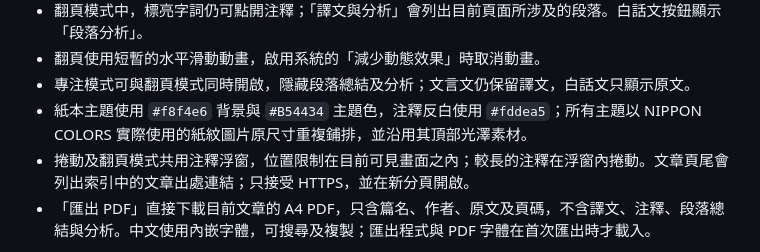
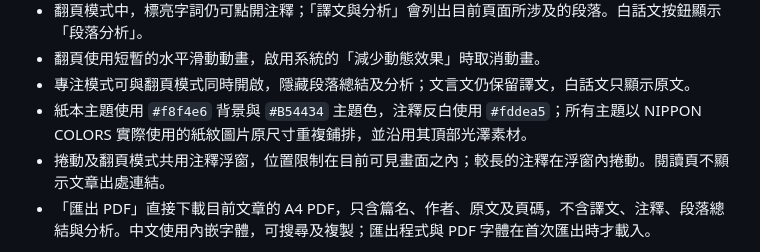
Before and after one commit to cheukwing129/ReadMaud, a Markdown page: README.md, the part around the change. Drawn GitHub-style.

Commit message:
Update reader source link documentation

```diff
--- a/README.md
+++ b/README.md
@@ -12,7 +12,7 @@
 - 翻頁使用短暫的水平滑動動畫，啟用系統的「減少動態效果」時取消動畫。
 - 專注模式可與翻頁模式同時開啟，隱藏段落總結及分析；文言文仍保留譯文，白話文只顯示原文。
 - 紙本主題使用 `#f8f4e6` 背景與 `#B54434` 主題色，注釋反白使用 `#fddea5`；所有主題以 NIPPON COLORS 實際使用的紙紋圖片原尺寸重複鋪排，並沿用其頂部光澤素材。
-- 捲動及翻頁模式共用注釋浮窗，位置限制在目前可見畫面之內；較長的注釋在浮窗內捲動。文章頁尾會列出索引中的文章出處連結；只接受 HTTPS，並在新分頁開啟。
+- 捲動及翻頁模式共用注釋浮窗，位置限制在目前可見畫面之內；較長的注釋在浮窗內捲動。閱讀頁不顯示文章出處連結。
 - 「匯出 PDF」直接下載目前文章的 A4 PDF，只含篇名、作者、原文及頁碼，不含譯文、注釋、段落總結與分析。中文使用內嵌字體，可搜尋及複製；匯出程式與 PDF 字體在首次匯出時才載入。
 
 字體與紙紋來源見 [`assets/NOTICE.md`](assets/NOTICE.md)，PDF 程式授權見 [`vendor/NOTICE.md`](vendor/NOTICE.md)。思源宋體以現有文章字元製成子集；新增文章若含未收錄字元，須重新製作字體子集，PDF 匯出會提示缺少的字元。
```
